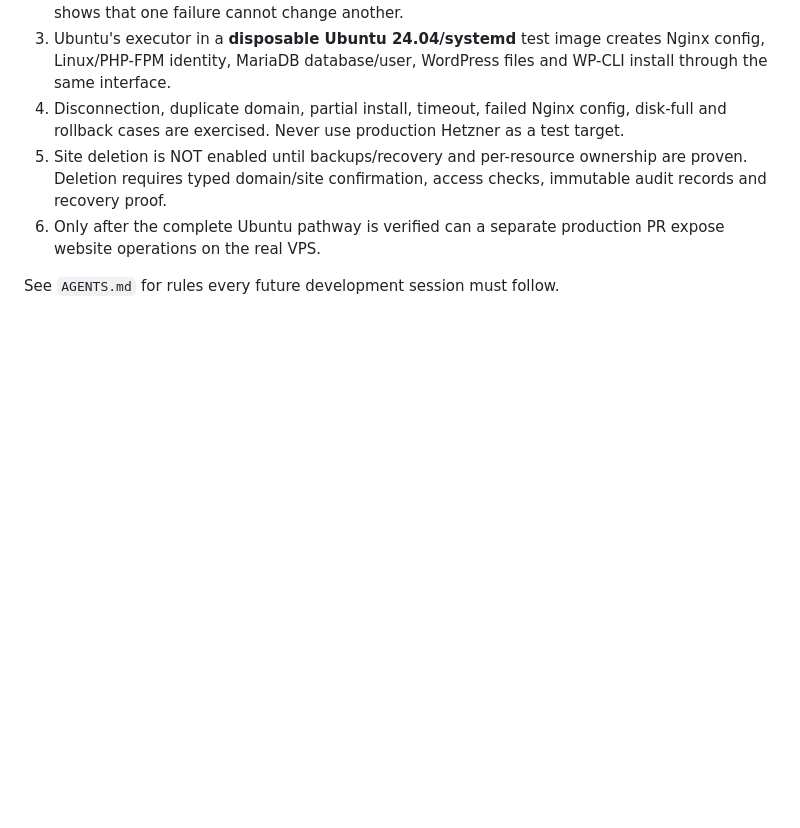
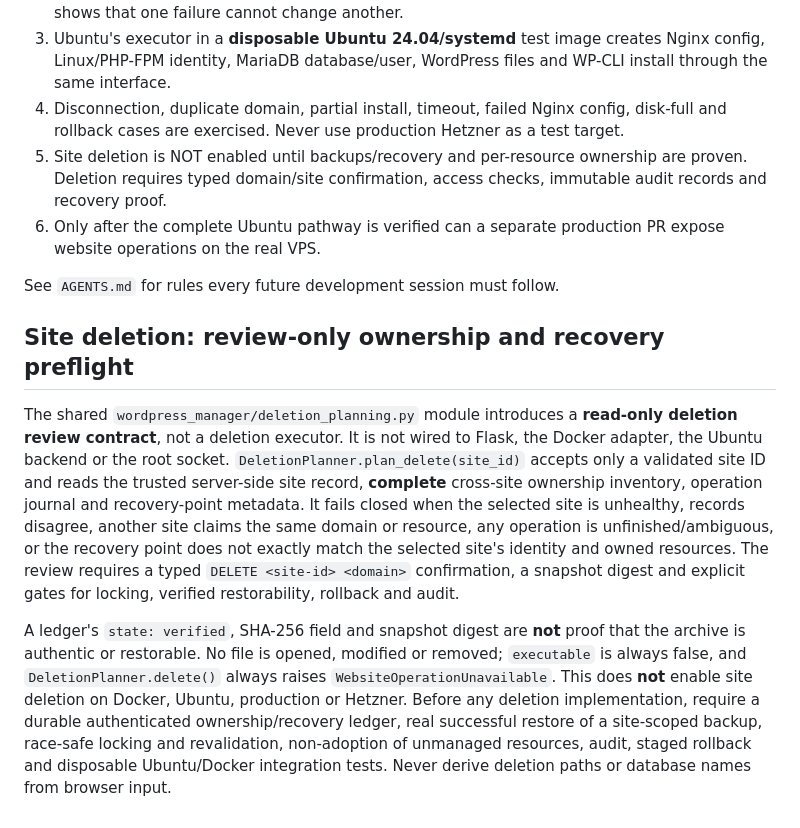
Before and after one commit to JakeMcilvenna/wordpress-manager, a Markdown page: docs/WEBSITE_BACKENDS.md, the part around the change. Drawn GitHub-style; blank space fills up the shorter version.

Commit message:
Document deletion planning limits and required recovery gates

```diff
--- a/docs/WEBSITE_BACKENDS.md
+++ b/docs/WEBSITE_BACKENDS.md
@@ -164,3 +164,31 @@ invokes the disposable test helper from Flask or weakens its guest-only guard.
    production PR expose website operations on the real VPS.
 
 See `AGENTS.md` for rules every future development session must follow.
+
+
+## Site deletion: review-only ownership and recovery preflight
+
+The shared `wordpress_manager/deletion_planning.py` module introduces a
+**read-only deletion review contract**, not a deletion executor. It is not
+wired to Flask, the Docker adapter, the Ubuntu backend or the root socket.
+`DeletionPlanner.plan_delete(site_id)` accepts only a validated site ID and
+reads the trusted server-side site record, **complete** cross-site ownership
+inventory, operation journal and recovery-point metadata. It fails closed
+when the selected site is unhealthy, records disagree, another site claims
+the same domain or resource, any operation is unfinished/ambiguous, or the
+recovery point does not exactly match the selected site's identity and owned
+resources. The review requires a typed `DELETE <site-id> <domain>`
+confirmation, a snapshot digest and explicit gates for locking, verified
+restorability, rollback and audit.
+
+A ledger's `state: verified`, SHA-256 field and snapshot digest are **not**
+proof that the archive is authentic or restorable. No file is opened,
+modified or removed; `executable` is always false, and
+`DeletionPlanner.delete()` always raises
+`WebsiteOperationUnavailable`. This does **not** enable site deletion on
+Docker, Ubuntu, production or Hetzner. Before any deletion implementation,
+require a durable authenticated ownership/recovery ledger, real successful
+restore of a site-scoped backup, race-safe locking and revalidation,
+non-adoption of unmanaged resources, audit, staged rollback and disposable
+Ubuntu/Docker integration tests. Never derive deletion paths or database
+names from browser input.
```
